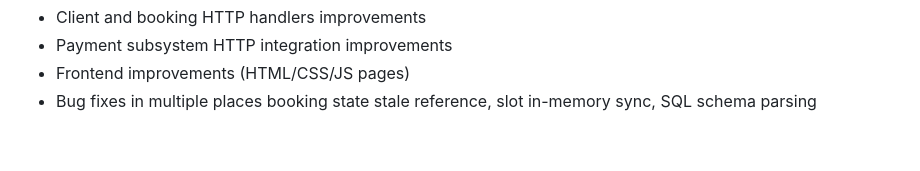
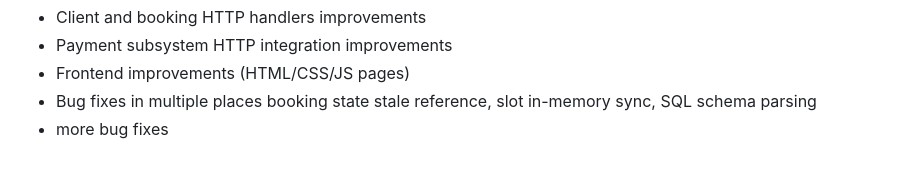
Before and after one commit to AliSheikhRabiei/EECS3311-Service-Booking-Platform, a Markdown page: README.md, the part around the change. GitHub-like rendering.

```diff
--- a/README.md
+++ b/README.md
@@ -315,3 +315,4 @@ EECS3311-Service-Booking-Platform/
 - Payment subsystem HTTP integration improvements
 - Frontend improvements (HTML/CSS/JS pages)
 - Bug fixes in multiple places booking state stale reference, slot in-memory sync, SQL schema parsing
+- more bug fixes
```
